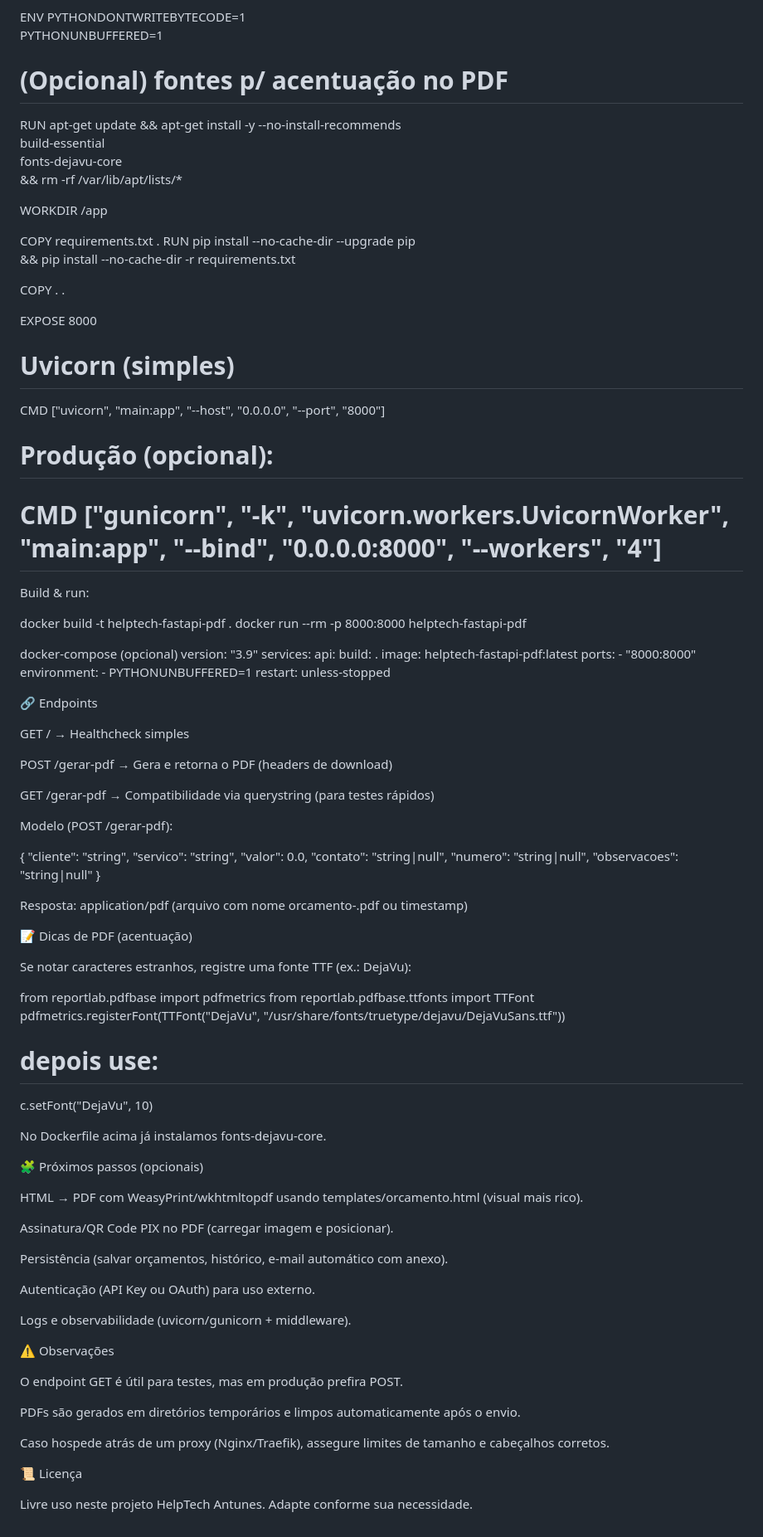
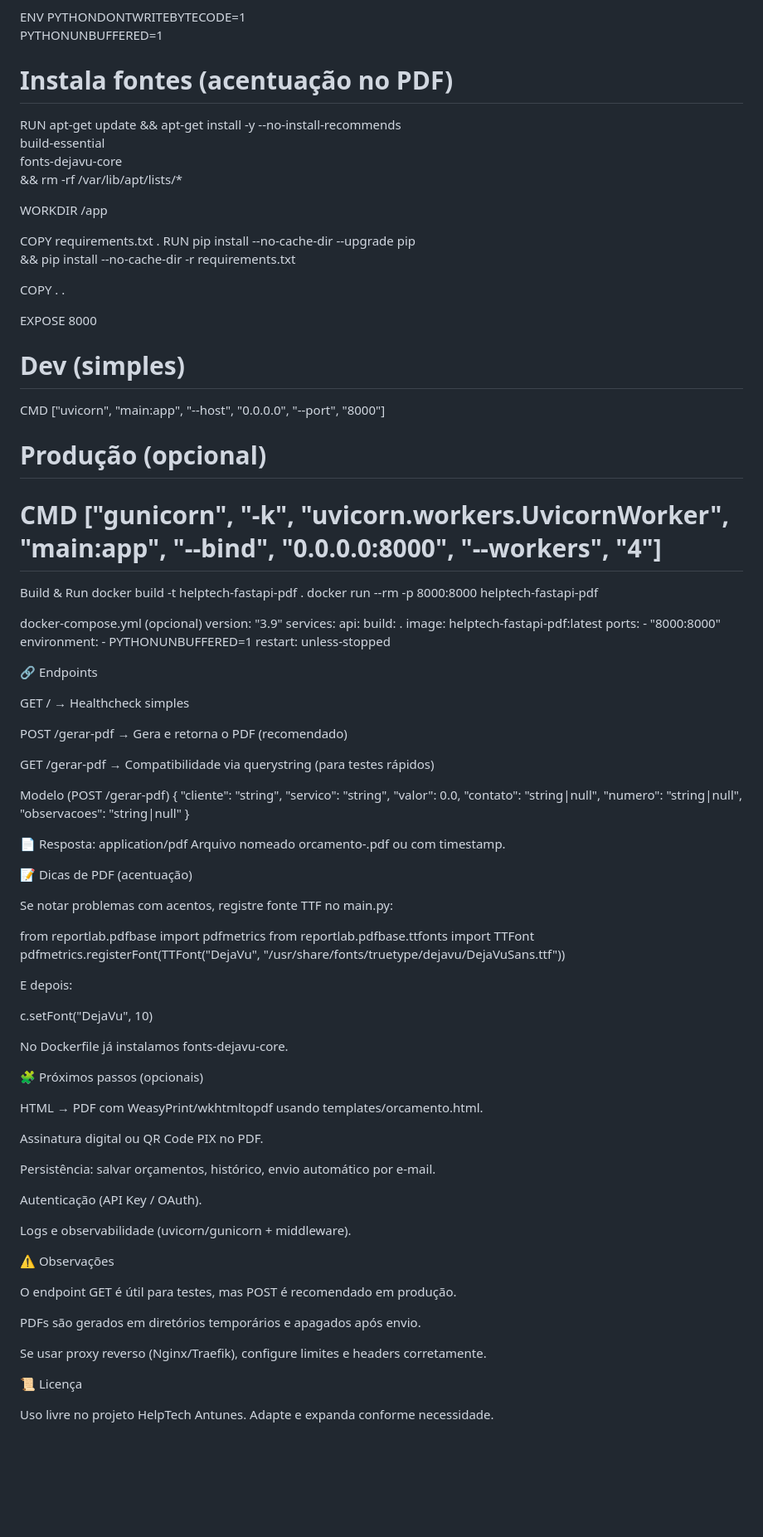
Before and after one commit to Alison148/Or-amento_Helptech_antunes, a Markdown page: README.md, the part around the change printed below. Shown: that part at 83% size. Drawn GitHub-style; blank space fills up the shorter version.

```diff
--- a/README.md
+++ b/README.md
@@ -128,7 +117,7 @@ FROM python:3.11-slim AS base
 ENV PYTHONDONTWRITEBYTECODE=1 \
     PYTHONUNBUFFERED=1
 
-# (Opcional) fontes p/ acentuação no PDF
+# Instala fontes (acentuação no PDF)
 RUN apt-get update && apt-get install -y --no-install-recommends \
     build-essential \
     fonts-dejavu-core \
@@ -144,18 +133,17 @@ COPY . .
 
 EXPOSE 8000
 
-# Uvicorn (simples)
+# Dev (simples)
 CMD ["uvicorn", "main:app", "--host", "0.0.0.0", "--port", "8000"]
-# Produção (opcional):
+
+# Produção (opcional)
 # CMD ["gunicorn", "-k", "uvicorn.workers.UvicornWorker", "main:app", "--bind", "0.0.0.0:8000", "--workers", "4"]
 
-
-Build & run:
-
+Build & Run
 docker build -t helptech-fastapi-pdf .
 docker run --rm -p 8000:8000 helptech-fastapi-pdf
 
-docker-compose (opcional)
+docker-compose.yml (opcional)
 version: "3.9"
 services:
   api:
@@ -171,12 +159,11 @@ services:
 
 GET / → Healthcheck simples
 
-POST /gerar-pdf → Gera e retorna o PDF (headers de download)
+POST /gerar-pdf → Gera e retorna o PDF (recomendado)
 
 GET /gerar-pdf → Compatibilidade via querystring (para testes rápidos)
 
-Modelo (POST /gerar-pdf):
-
+Modelo (POST /gerar-pdf)
 {
   "cliente": "string",
   "servico": "string",
@@ -187,42 +174,46 @@ Modelo (POST /gerar-pdf):
 }
 
 
-Resposta: application/pdf (arquivo com nome orcamento-<numero>.pdf ou timestamp)
+📄 Resposta: application/pdf
+Arquivo nomeado orcamento-<numero>.pdf ou com timestamp.
 
 📝 Dicas de PDF (acentuação)
 
-Se notar caracteres estranhos, registre uma fonte TTF (ex.: DejaVu):
+Se notar problemas com acentos, registre fonte TTF no main.py:
 
 from reportlab.pdfbase import pdfmetrics
 from reportlab.pdfbase.ttfonts import TTFont
 pdfmetrics.registerFont(TTFont("DejaVu", "/usr/share/fonts/truetype/dejavu/DejaVuSans.ttf"))
 
-# depois use:
+
+E depois:
+
 c.setFont("DejaVu", 10)
 
 
-No Dockerfile acima já instalamos fonts-dejavu-core.
+No Dockerfile já instalamos fonts-dejavu-core.
 
 🧩 Próximos passos (opcionais)
 
-HTML → PDF com WeasyPrint/wkhtmltopdf usando templates/orcamento.html (visual mais rico).
+HTML → PDF com WeasyPrint/wkhtmltopdf usando templates/orcamento.html.
 
-Assinatura/QR Code PIX no PDF (carregar imagem e posicionar).
+Assinatura digital ou QR Code PIX no PDF.
 
-Persistência (salvar orçamentos, histórico, e-mail automático com anexo).
+Persistência: salvar orçamentos, histórico, envio automático por e-mail.
 
-Autenticação (API Key ou OAuth) para uso externo.
+Autenticação (API Key / OAuth).
 
 Logs e observabilidade (uvicorn/gunicorn + middleware).
 
 ⚠️ Observações
 
-O endpoint GET é útil para testes, mas em produção prefira POST.
+O endpoint GET é útil para testes, mas POST é recomendado em produção.
 
-PDFs são gerados em diretórios temporários e limpos automaticamente após o envio.
+PDFs são gerados em diretórios temporários e apagados após envio.
 
-Caso hospede atrás de um proxy (Nginx/Traefik), assegure limites de tamanho e cabeçalhos corretos.
+Se usar proxy reverso (Nginx/Traefik), configure limites e headers corretamente.
 
 📜 Licença
 
-Livre uso neste projeto HelpTech Antunes. Adapte conforme sua necessidade.
+Uso livre no projeto HelpTech Antunes.
+Adapte e expanda conforme necessidade.
```
Also changed, not shown: other parts of README.md (+23 -34 lines).
